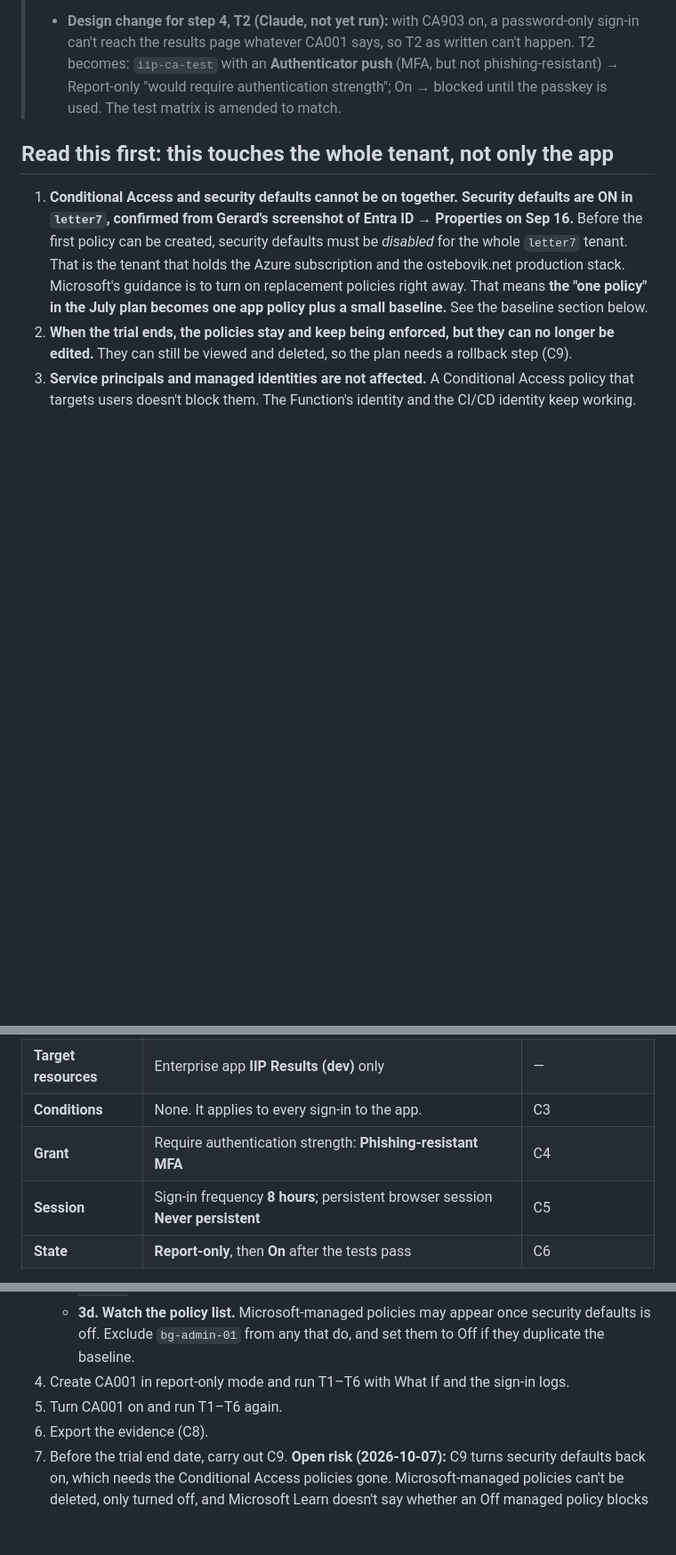
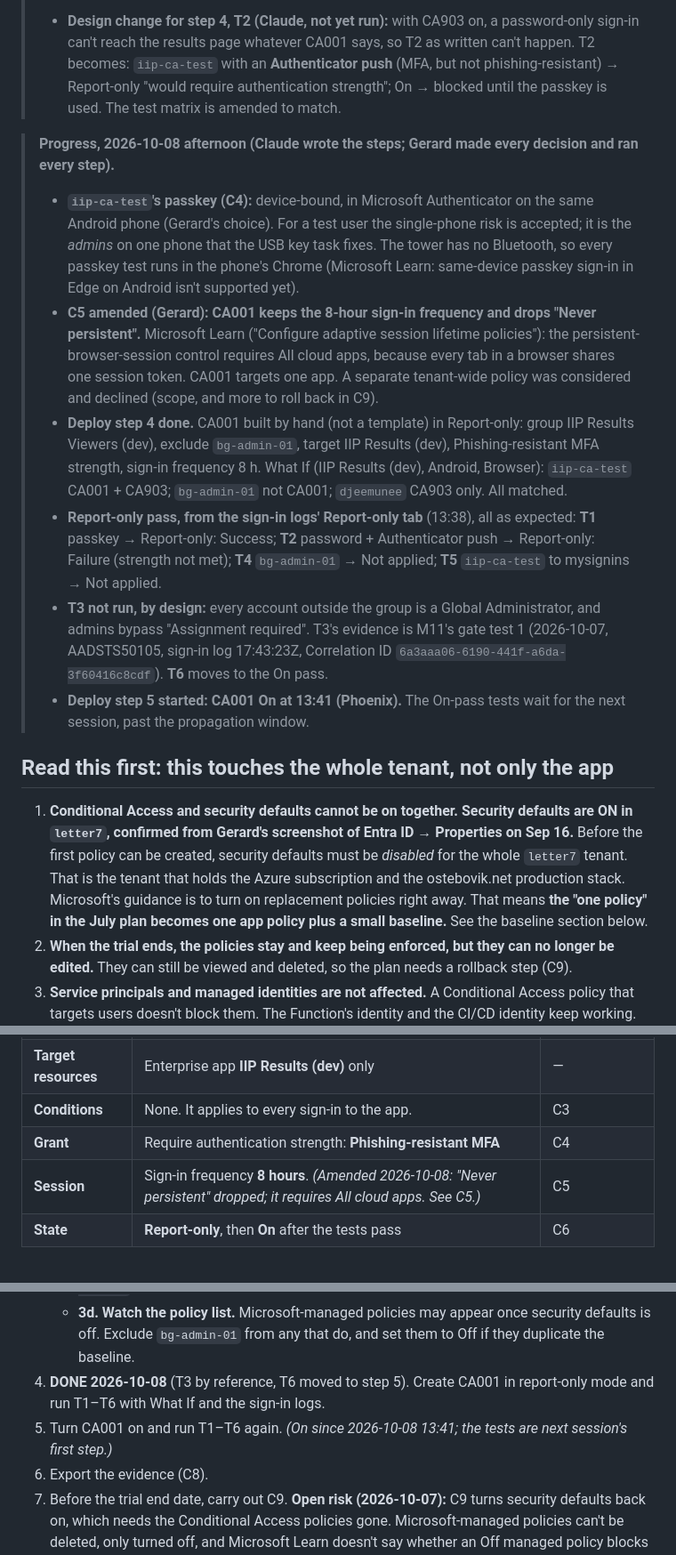
Before and after one commit to geostebovik/geoste-portfolio, a Markdown page: ai-103/phase2-conditional-access-spec-draft.md, 3 parts joined by grey strips. Shown at 89% size. Drawn GitHub-style; blank space fills up the shorter version.

```diff
--- a/ai-103/phase2-conditional-access-spec-draft.md
+++ b/ai-103/phase2-conditional-access-spec-draft.md
@@ -79,6 +79,38 @@ signup).
 >   "would require authentication strength"; On → blocked until the passkey is
 >   used. The test matrix is amended to match.
 
+> **Progress, 2026-10-08 afternoon (Claude wrote the steps; Gerard made every
+> decision and ran every step).**
+> - **`iip-ca-test`'s passkey (C4):** device-bound, in Microsoft Authenticator
+>   on the same Android phone (Gerard's choice). For a test user the
+>   single-phone risk is accepted; it is the *admins* on one phone that the USB
+>   key task fixes. The tower has no Bluetooth, so every passkey test runs in
+>   the phone's Chrome (Microsoft Learn: same-device passkey sign-in in Edge on
+>   Android isn't supported yet).
+> - **C5 amended (Gerard): CA001 keeps the 8-hour sign-in frequency and drops
+>   "Never persistent".** Microsoft Learn ("Configure adaptive session lifetime
+>   policies"): the persistent-browser-session control requires All cloud apps,
+>   because every tab in a browser shares one session token. CA001 targets one
+>   app. A separate tenant-wide policy was considered and declined (scope, and
+>   more to roll back in C9).
+> - **Deploy step 4 done.** CA001 built by hand (not a template) in
+>   Report-only: group IIP Results Viewers (dev), exclude `bg-admin-01`, target
+>   IIP Results (dev), Phishing-resistant MFA strength, sign-in frequency 8 h.
+>   What If (IIP Results (dev), Android, Browser): `iip-ca-test` CA001 + CA903;
+>   `bg-admin-01` not CA001; `djeemunee` CA903 only. All matched.
+> - **Report-only pass, from the sign-in logs' Report-only tab** (13:38), all
+>   as expected: **T1** passkey → Report-only: Success; **T2** password +
+>   Authenticator push → Report-only: Failure (strength not met); **T4**
+>   `bg-admin-01` → Not applied; **T5** `iip-ca-test` to mysignins → Not
+>   applied.
+> - **T3 not run, by design:** every account outside the group is a Global
+>   Administrator, and admins bypass "Assignment required". T3's evidence is
+>   M11's gate test 1 (2026-10-07, AADSTS50105, sign-in log 17:43:23Z,
+>   Correlation ID `6a3aaa06-6190-441f-a6da-3f60416c8cdf`). **T6** moves to the
+>   On pass.
+> - **Deploy step 5 started: CA001 On at 13:41 (Phoenix).** The On-pass tests
+>   wait for the next session, past the propagation window.
+
 ## Read this first: this touches the whole tenant, not only the app
 
 1. **Conditional Access and security defaults cannot be on together.**
@@ -110,7 +142,7 @@ signup).
 | **Target resources** | Enterprise app **IIP Results (dev)** only | — |
 | **Conditions** | None. It applies to every sign-in to the app. | C3 |
 | **Grant** | Require authentication strength: **Phishing-resistant MFA** | C4 |
-| **Session** | Sign-in frequency **8 hours**; persistent browser session **Never persistent** | C5 |
+| **Session** | Sign-in frequency **8 hours**. *(Amended 2026-10-08: "Never persistent" dropped; it requires All cloud apps. See C5.)* | C5 |
 | **State** | **Report-only**, then **On** after the tests pass | C6 |
 
 **Why this policy.** It protects the one thing a person reaches through
@@ -207,9 +239,11 @@ logs' Conditional Access tab for T1–T5.
    - **3d. Watch the policy list.** Microsoft-managed policies may appear once
      security defaults is off. Exclude `bg-admin-01` from any that do, and set
      them to Off if they duplicate the baseline.
-4. Create CA001 in report-only mode and run T1–T6 with What If and the
+4. **DONE 2026-10-08** (T3 by reference, T6 moved to step 5).
+   Create CA001 in report-only mode and run T1–T6 with What If and the
    sign-in logs.
-5. Turn CA001 on and run T1–T6 again.
+5. Turn CA001 on and run T1–T6 again. *(On since 2026-10-08 13:41; the
+   tests are next session's first step.)*
 6. Export the evidence (C8).
 7. Before the trial end date, carry out C9.
    **Open risk (2026-10-07):** C9 turns security defaults back on, which needs
```
Also changed, not shown: other parts of ai-103/phase2-conditional-access-spec-draft.md (+1 -1 lines), ai-103/STATUS.md (+42 -20 lines).
